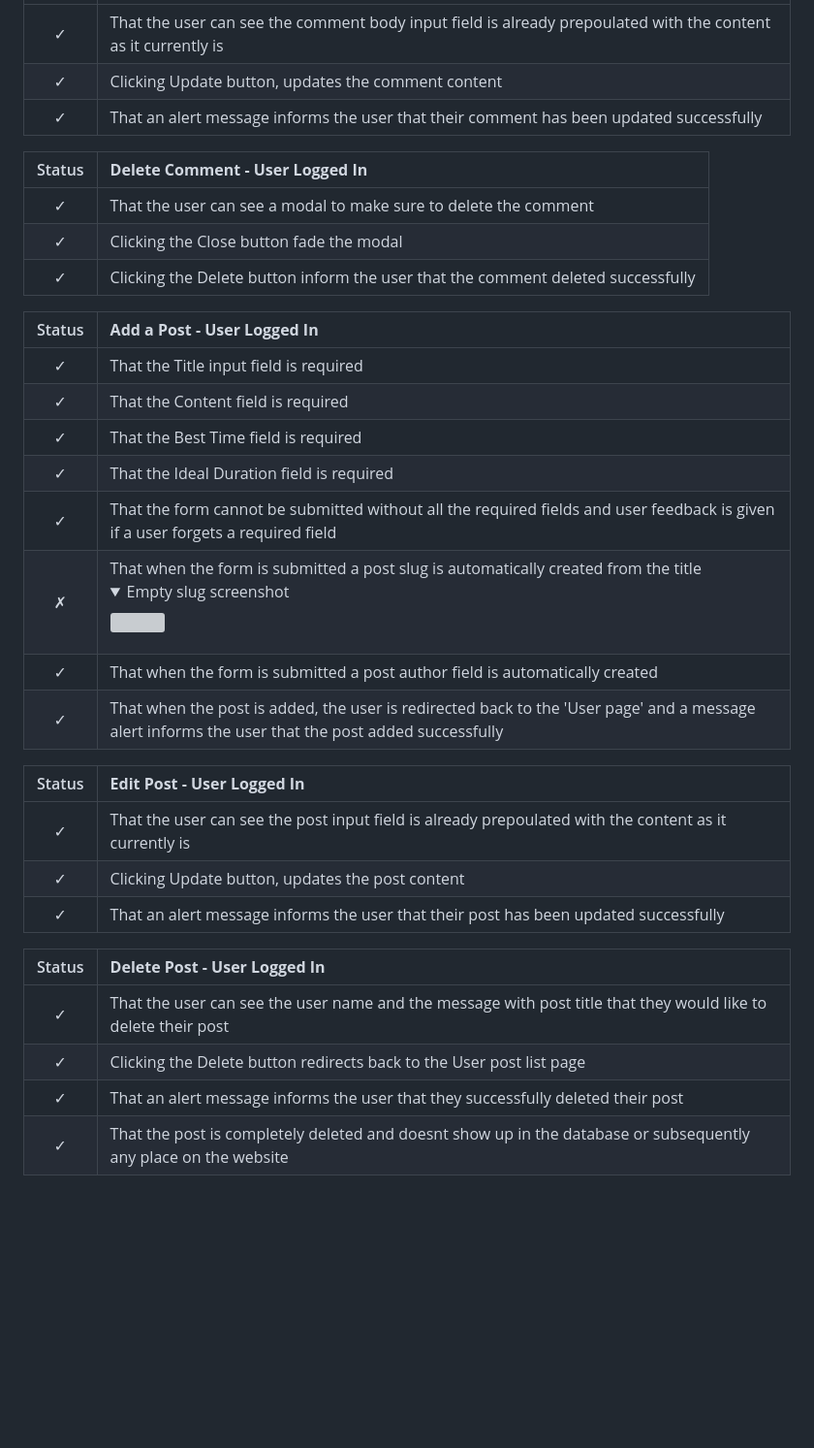
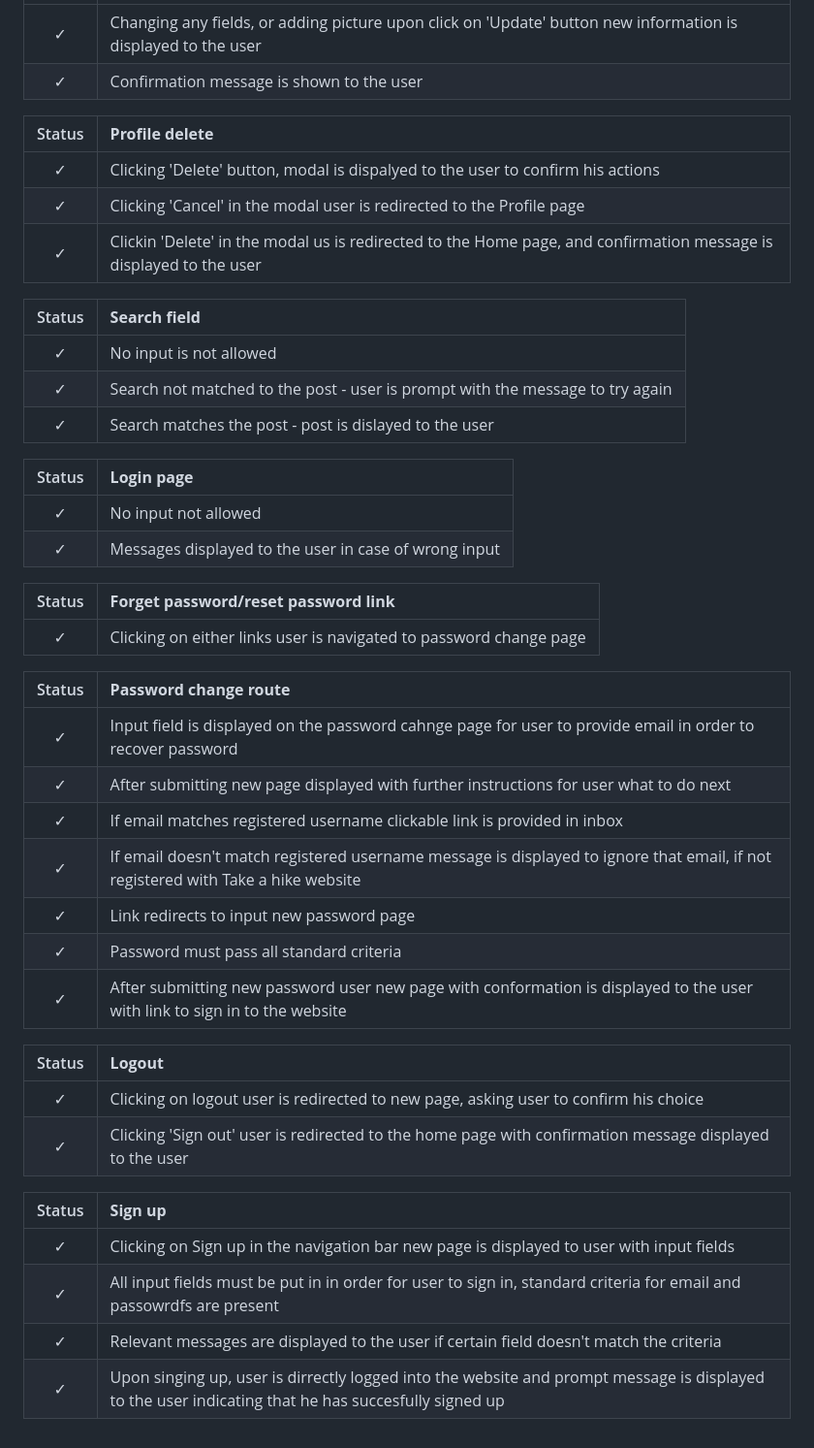
Before and after one commit to tmarkec/take_a_hike, a Markdown page: TESTING.md, the part around the change printed below. Shown: that part at 97% size. Rendered like a GitHub page; folded sections open; blank space fills up the shorter version; grey boxes are pictures that could not be loaded.

Commit message:
add user story and features testing in TESTING.md

```diff
--- a/TESTING.md
+++ b/TESTING.md
@@ -213,38 +199,48 @@ In addition to the other tests, I have conducted a manual check list for differe
 |:-------:|:--------|
-| &check; | That the user can see the comment body input field is already prepoulated with the content as it currently is
-| &check; | Clicking Update button, updates the comment content
-| &check; | That an alert message informs the user that their comment has been updated successfully
+| &check; | Changing any fields, or adding picture upon click on 'Update' button new information is displayed to the user
+| &check; | Confirmation message is shown to the user
 
 
-| Status | **Delete Comment - User Logged In**
+| Status | **Profile delete**
 |:-------:|:--------|
-| &check; | That the user can see a modal to make sure to delete the comment
-| &check; | Clicking the Close button fade the modal
-| &check; | Clicking the Delete button inform the user that the comment deleted successfully
+| &check; | Clicking 'Delete' button, modal is dispalyed to the user to confirm his actions
+| &check; | Clicking 'Cancel' in the modal user is redirected to the Profile page
+| &check; | Clickin 'Delete' in the modal us is redirected to the Home page, and confirmation message is displayed to the user
 
 
-| Status | **Add a Post - User Logged In**
+| Status | **Search field**
 |:-------:|:--------|
-| &check; | That the Title input field is required
-| &check; | That the Content field is required
-| &check; | That the Best Time field is required
-| &check; | That the Ideal Duration field is required
-| &check; | That the form cannot be submitted without all the required fields and user feedback is given if a user forgets a required field
-| &cross; | That when the form is submitted a post slug is automatically created from the title<br><details><summary>Empty slug screenshot</summary><img src="assets/empty-slug.jpg"></details>
-| &check; | That when the form is submitted a post author field is automatically created
-| &check; | That when the post is added, the user is redirected back to the 'User page' and a message alert informs the user that the post added successfully
+| &check; | No input is not allowed
+| &check; | Search not matched to the post - user is prompt with the message to try again
+| &check; | Search matches the post - post is dislayed to the user
 
+| Status | **Login page**
+|:-------:|:--------|
+| &check; | No input not allowed
+| &check; | Messages displayed to the user in case of wrong input
 
-| Status | **Edit Post - User Logged In**
+| Status | **Forget password/reset password link**
 |:-------:|:--------|
-| &check; | That the user can see the post input field is already prepoulated with the content as it currently is
-| &check; | Clicking Update button, updates the post content
-| &check; | That an alert message informs the user that their post has been updated successfully
+| &check; | Clicking on either links user is navigated to password change page
 
+| Status | **Password change route**
+|:-------:|:--------|
+| &check; | Input field is displayed on the password cahnge page for user to provide email in order to recover password
+| &check; | After submitting new page displayed with further instructions for user what to do next
+| &check; | If email matches registered username clickable link is provided in inbox
+| &check; | If email doesn't match registered username message is displayed to ignore that email, if not registered with Take a hike website
+| &check; | Link redirects to input new password page
+| &check; | Password must pass all standard criteria
+| &check; | After submitting new password user new page with conformation is displayed to the user with link to sign in to the website
 
-| Status | **Delete Post - User Logged In**
+| Status | **Logout**
 |:-------:|:--------|
-| &check; | That the user can see the user name and the message with post title that they would like to delete their post
-| &check; | Clicking the Delete button redirects back to the User post list page
-| &check; | That an alert message informs the user that they successfully deleted their post
-| &check; | That the post is completely deleted and doesnt show up in the database or subsequently any place on the website
+| &check; | Clicking on logout user is redirected to new page, asking user to confirm his choice
+| &check; | Clicking 'Sign out' user is redirected to the home page with confirmation message displayed to the user
+
+| Status | **Sign up**
+|:-------:|:--------|
+| &check; | Clicking on Sign up in the navigation bar new page is displayed to user with input fields
+| &check; | All input fields must be put in in order for user to sign in, standard criteria for email and passowrdfs are present
+| &check; | Relevant messages are displayed to the user if certain field doesn't match the criteria
+| &check; | Upon singing up, user is dirrectly logged into the website and prompt message is displayed to the user indicating that he has  succesfully signed up
```
Also changed, not shown: other parts of TESTING.md (+30 -44 lines).
